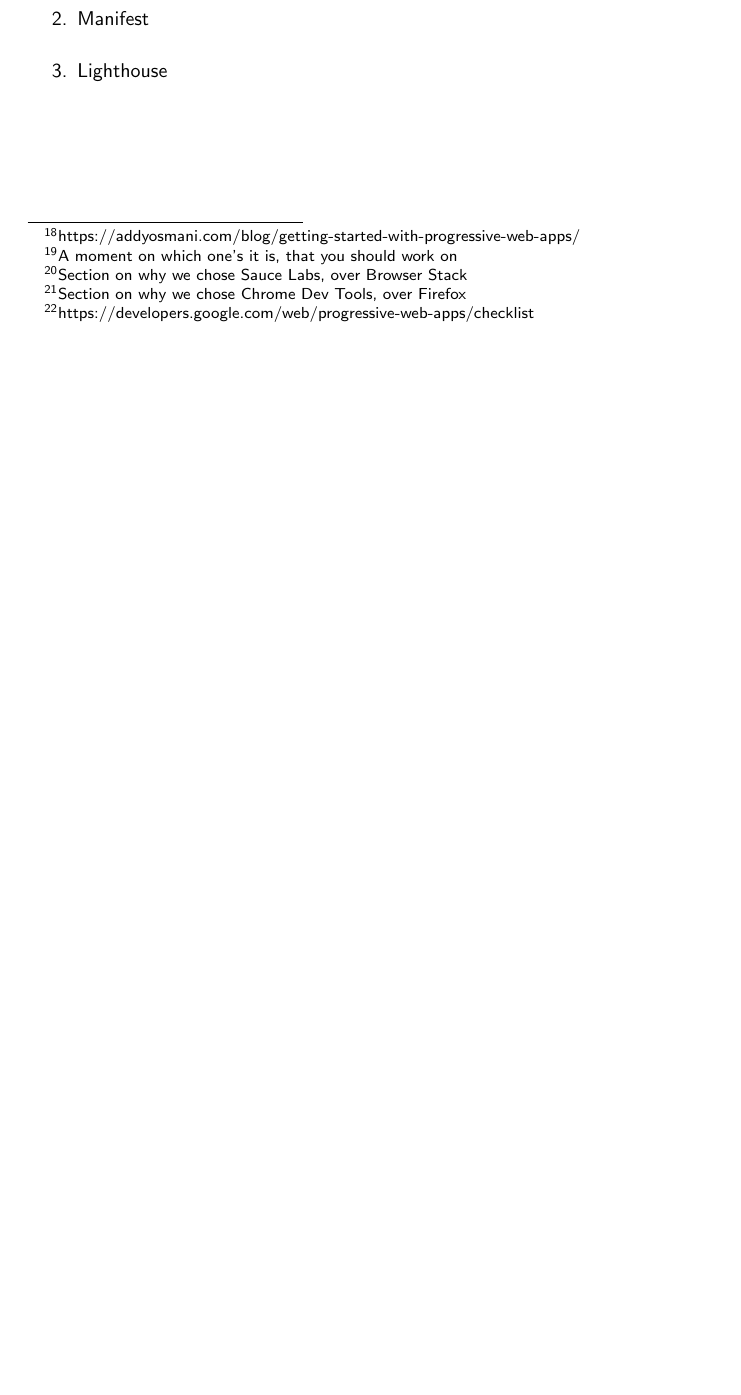
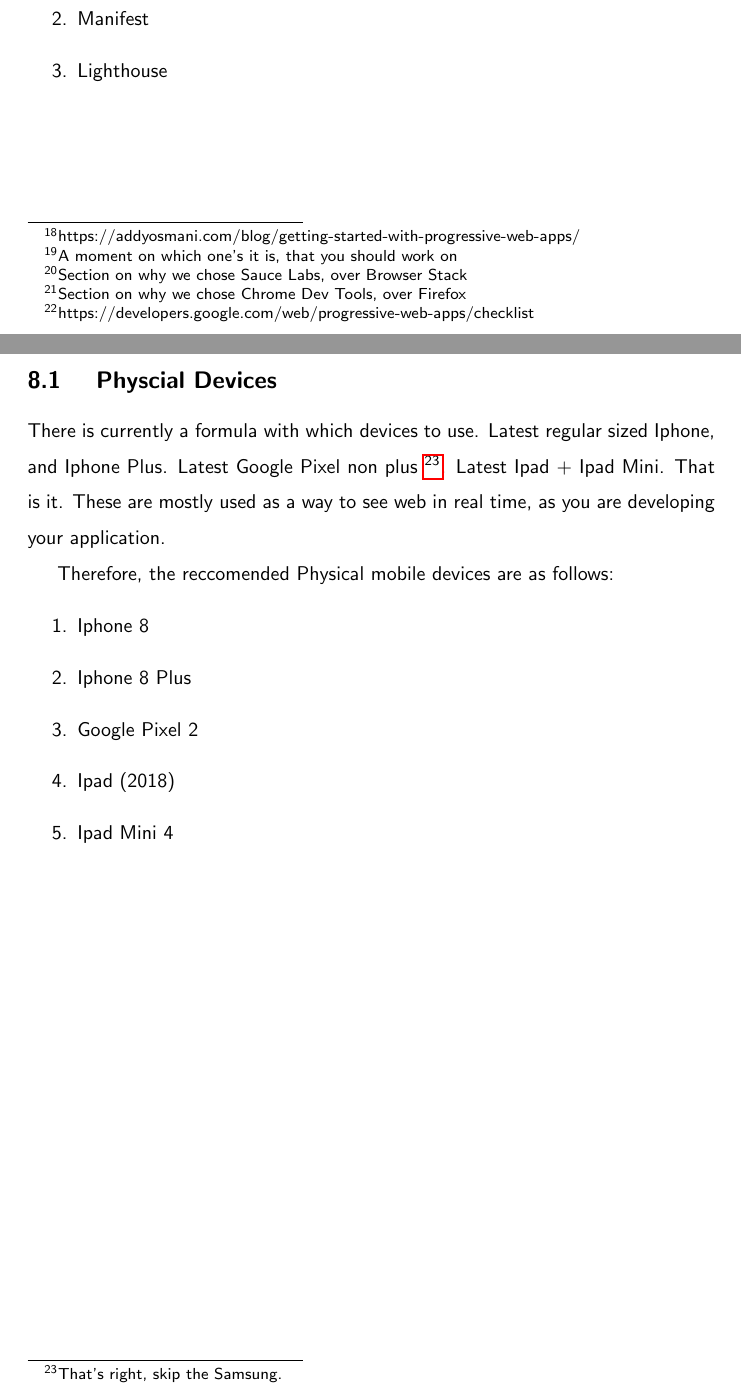
Before and after one commit to razroo/angular-content, a LaTeX document (main.tex, which reads pwa-toolset/pwa-toolset.tex): part of page 22 of 34 before the commit and two parts of pages 22 and 23 of 34 after it, the two joined at a grey line, cut so that both start at the same text, the shorter picture padded with empty space. Compiled offline with pdfLaTeX.

Commit message:
Write paragraph for latest physical devices.

```diff
--- a/pwa-toolset/pwa-toolset.tex
+++ b/pwa-toolset/pwa-toolset.tex
@@ -1,2 +1,18 @@
 \maketitle{}
 \section{ PWA Toolset }
+
+\subsection{ Physcial Devices }
+There is currently a formula with which devices to use. Latest regular sized
+Iphone, and Iphone Plus. Latest Google Pixel non plus
+\footnote{That's right, skip the Samsung.}. Latest Ipad + Ipad Mini. That
+is it. These are mostly used as a way to see web in real time, as you are
+developing your application.
+
+Therefore, the reccomended Physical mobile devices are as follows:
+\begin{enumerate}
+  \item Iphone 8
+  \item Iphone 8 Plus
+  \item Google Pixel 2
+  \item Ipad (2018)
+  \item Ipad Mini 4
+\end{enumerate}
```
